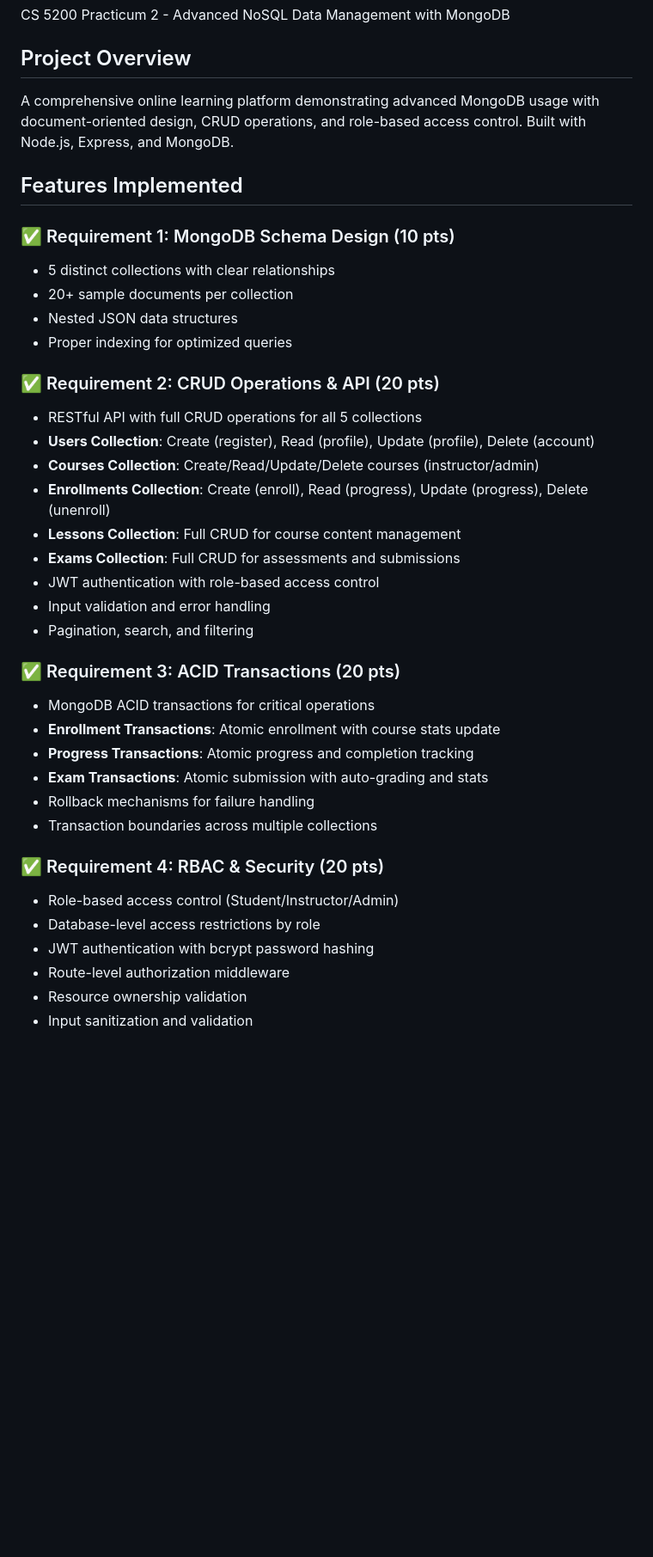
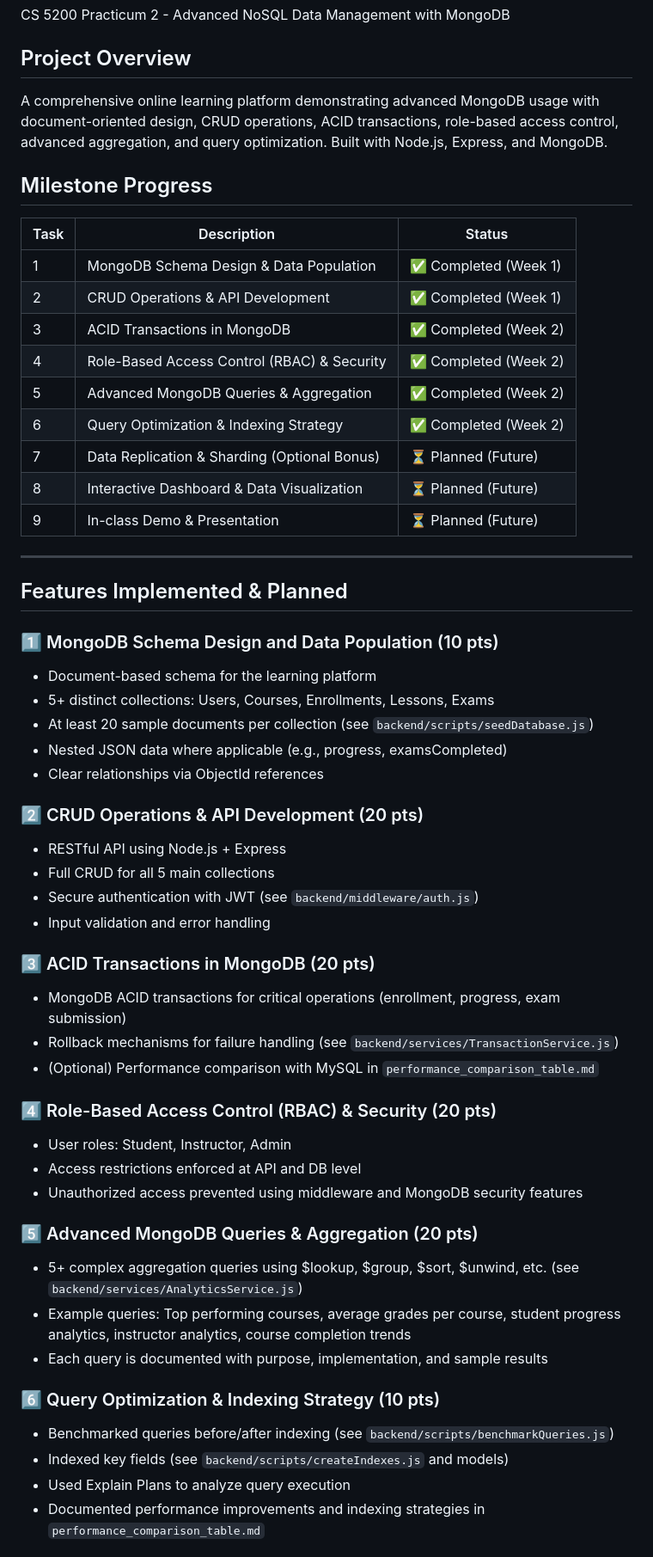
Before and after one commit to SealGummies/online-learning-platform, a Markdown page: README.md, the part around the change printed below. Shown: that part at 86% size. Drawn GitHub-style; blank space fills up the shorter version.

```diff
--- a/README.md
+++ b/README.md
@@ -4,43 +4,63 @@ CS 5200 Practicum 2 - Advanced NoSQL Data Management with MongoDB
 
 ## Project Overview
 
-A comprehensive online learning platform demonstrating advanced MongoDB usage with document-oriented design, CRUD operations, and role-based access control. Built with Node.js, Express, and MongoDB.
+A comprehensive online learning platform demonstrating advanced MongoDB usage with document-oriented design, CRUD operations, ACID transactions, role-based access control, advanced aggregation, and query optimization. Built with Node.js, Express, and MongoDB.
 
-## Features Implemented
+## Milestone Progress
 
-### ✅ Requirement 1: MongoDB Schema Design (10 pts)
+| Task | Description                                  | Status                |
+| ---- | -------------------------------------------- | --------------------- |
+| 1    | MongoDB Schema Design & Data Population      | ✅ Completed (Week 1) |
+| 2    | CRUD Operations & API Development            | ✅ Completed (Week 1) |
+| 3    | ACID Transactions in MongoDB                 | ✅ Completed (Week 2) |
+| 4    | Role-Based Access Control (RBAC) & Security  | ✅ Completed (Week 2) |
+| 5    | Advanced MongoDB Queries & Aggregation       | ✅ Completed (Week 2) |
+| 6    | Query Optimization & Indexing Strategy       | ✅ Completed (Week 2) |
+| 7    | Data Replication & Sharding (Optional Bonus) | ⏳ Planned (Future)   |
+| 8    | Interactive Dashboard & Data Visualization   | ⏳ Planned (Future)   |
+| 9    | In-class Demo & Presentation                 | ⏳ Planned (Future)   |
 
-- 5 distinct collections with clear relationships
-- 20+ sample documents per collection
-- Nested JSON data structures
-- Proper indexing for optimized queries
+---
 
-### ✅ Requirement 2: CRUD Operations & API (20 pts)
+## Features Implemented & Planned
 
-- RESTful API with full CRUD operations for all 5 collections
-- **Users Collection**: Create (register), Read (profile), Update (profile), Delete (account)
-- **Courses Collection**: Create/Read/Update/Delete courses (instructor/admin)
-- **Enrollments Collection**: Create (enroll), Read (progress), Update (progress), Delete (unenroll)
-- **Lessons Collection**: Full CRUD for course content management
-- **Exams Collection**: Full CRUD for assessments and submissions
-- JWT authentication with role-based access control
+### 1️⃣ MongoDB Schema Design and Data Population (10 pts)
+
+- Document-based schema for the learning platform
+- 5+ distinct collections: Users, Courses, Enrollments, Lessons, Exams
+- At least 20 sample documents per collection (see `backend/scripts/seedDatabase.js`)
+- Nested JSON data where applicable (e.g., progress, examsCompleted)
+- Clear relationships via ObjectId references
+
+### 2️⃣ CRUD Operations & API Development (20 pts)
+
+- RESTful API using Node.js + Express
+- Full CRUD for all 5 main collections
+- Secure authentication with JWT (see `backend/middleware/auth.js`)
 - Input validation and error handling
-- Pagination, search, and filtering
 
-### ✅ Requirement 3: ACID Transactions (20 pts)
+### 3️⃣ ACID Transactions in MongoDB (20 pts)
 
-- MongoDB ACID transactions for critical operations
-- **Enrollment Transactions**: Atomic enrollment with course stats update
-- **Progress Transactions**: Atomic progress and completion tracking
-- **Exam Transactions**: Atomic submission with auto-grading and stats
-- Rollback mechanisms for failure handling
-- Transaction boundaries across multiple collections
+- MongoDB ACID transactions for critical operations (enrollment, progress, exam submission)
+- Rollback mechanisms for failure handling (see `backend/services/TransactionService.js`)
+- (Optional) Performance comparison with MySQL in `performance_comparison_table.md`
 
-### ✅ Requirement 4: RBAC & Security (20 pts)
+### 4️⃣ Role-Based Access Control (RBAC) & Security (20 pts)
 
-- Role-based access control (Student/Instructor/Admin)
-- Database-level access restrictions by role
-- JWT authentication with bcrypt password hashing
-- Route-level authorization middleware
-- Resource ownership validation
-- Input sanitization and validation
+- User roles: Student, Instructor, Admin
+- Access restrictions enforced at API and DB level
+- Unauthorized access prevented using middleware and MongoDB security features
+
+### 5️⃣ Advanced MongoDB Queries & Aggregation (20 pts)
+
+- 5+ complex aggregation queries using $lookup, $group, $sort, $unwind, etc. (see `backend/services/AnalyticsService.js`)
+- Example queries: Top performing courses, average grades per course, student progress analytics, instructor analytics, course completion trends
+- Each query is documented with purpose, implementation, and sample results
+
+### 6️⃣ Query Optimization & Indexing Strategy (10 pts)
+
+- Benchmarked queries before/after indexing (see `backend/scripts/benchmarkQueries.js`)
+- Indexed key fields (see `backend/scripts/createIndexes.js` and models)
+- Used Explain Plans to analyze query execution
+- Documented performance improvements and indexing strategies in `performance_comparison_table.md`
+
```
Also changed, not shown: other parts of README.md (+51 -159 lines).
